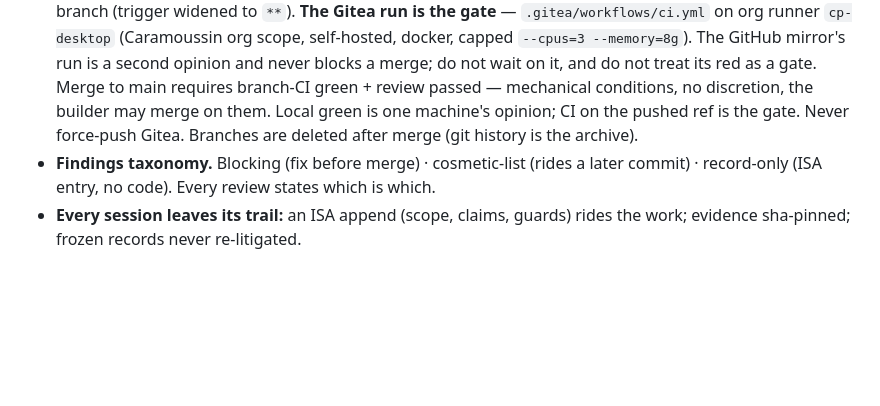
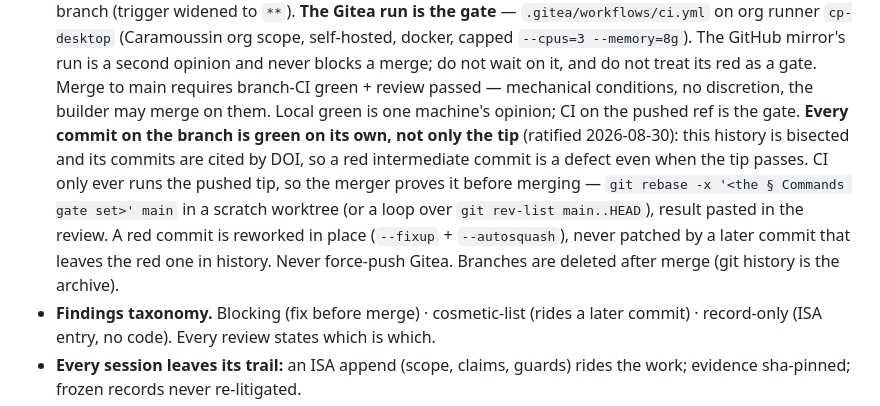
Before and after one commit to philo-the-dendron/NeuralOs-v2, a Markdown page: AGENTS.md, the part around the change. GitHub-like rendering; blank space fills up the shorter version.

```diff
--- a/AGENTS.md
+++ b/AGENTS.md
@@ -261,7 +261,16 @@ claims, reopening frozen records.
   Merge to main requires branch-CI green +
   review passed — mechanical conditions, no discretion, the builder
   may merge on them. Local green is one machine's opinion; CI on the
-  pushed ref is the gate. Never force-push Gitea. Branches are
+  pushed ref is the gate. **Every commit on the branch is green on its
+  own, not only the tip** (ratified 2026-08-30): this history is
+  bisected and its commits are cited by DOI, so a red intermediate
+  commit is a defect even when the tip passes. CI only ever runs the
+  pushed tip, so the merger proves it before merging —
+  `git rebase -x '<the § Commands gate set>' main` in a scratch
+  worktree (or a loop over `git rev-list main..HEAD`), result pasted
+  in the review. A red commit is reworked in place (`--fixup` +
+  `--autosquash`), never patched by a later commit that leaves the red
+  one in history. Never force-push Gitea. Branches are
   deleted after merge (git history is the archive).
 - **Findings taxonomy.** Blocking (fix before merge) · cosmetic-list
   (rides a later commit) · record-only (ISA entry, no code). Every
```
Also changed, not shown: CLAUDE.md (+5 -3 lines).
